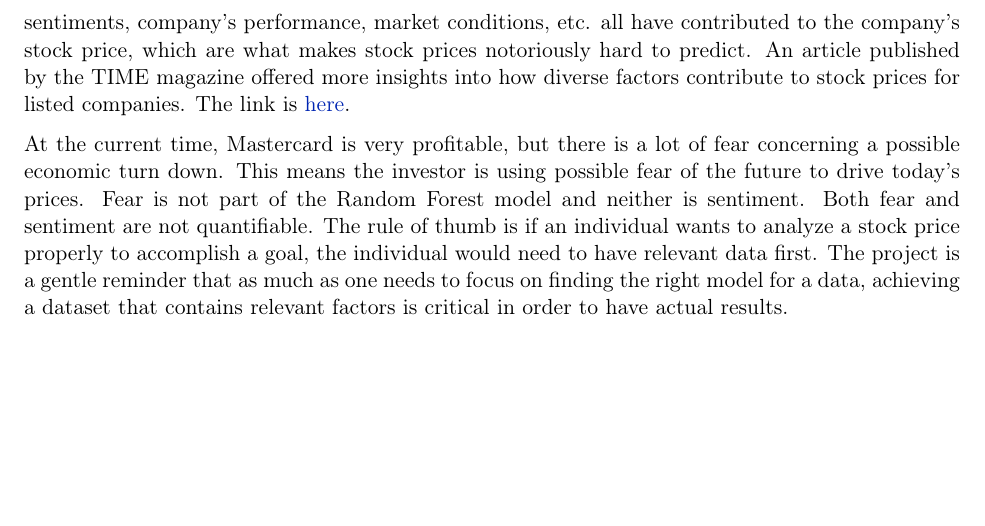
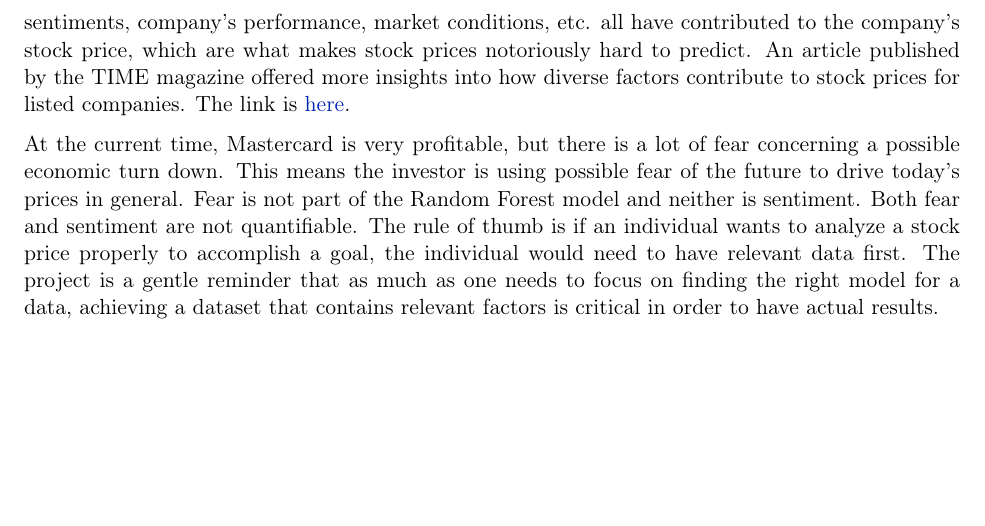
Before and after one commit to anniezhe/mastercard, a LaTeX document (mastercard.tex): part of page 11 of 11, cut so that both start at the same text. Compiled offline with pdfLaTeX.

Commit message:
Add one important detail

```diff
--- a/mastercard.tex
+++ b/mastercard.tex
@@ -931,14 +931,14 @@ companies. The link is
 
 At the current time, Mastercard is very profitable, but there is a lot
 of fear concerning a possible economic turn down. This means the
-investor is using possible fear of the future to drive today's prices.
-Fear is not part of the Random Forest model and neither is sentiment.
-Both fear and sentiment are not quantifiable. The rule of thumb is if an
-individual wants to analyze a stock price properly to accomplish a goal,
-the individual would need to have relevant data first. The project is a
-gentle reminder that as much as one needs to focus on finding the right
-model for a data, achieving a dataset that contains relevant factors is
-critical in order to have actual results.
+investor is using possible fear of the future to drive today's prices in
+general. Fear is not part of the Random Forest model and neither is
+sentiment. Both fear and sentiment are not quantifiable. The rule of
+thumb is if an individual wants to analyze a stock price properly to
+accomplish a goal, the individual would need to have relevant data
+first. The project is a gentle reminder that as much as one needs to
+focus on finding the right model for a data, achieving a dataset that
+contains relevant factors is critical in order to have actual results.
 
 
     % Add a bibliography block to the postdoc
```
Also changed, not shown: mastercard.pdf, mastercard.tex (2 more changed lines), 3 other files.
